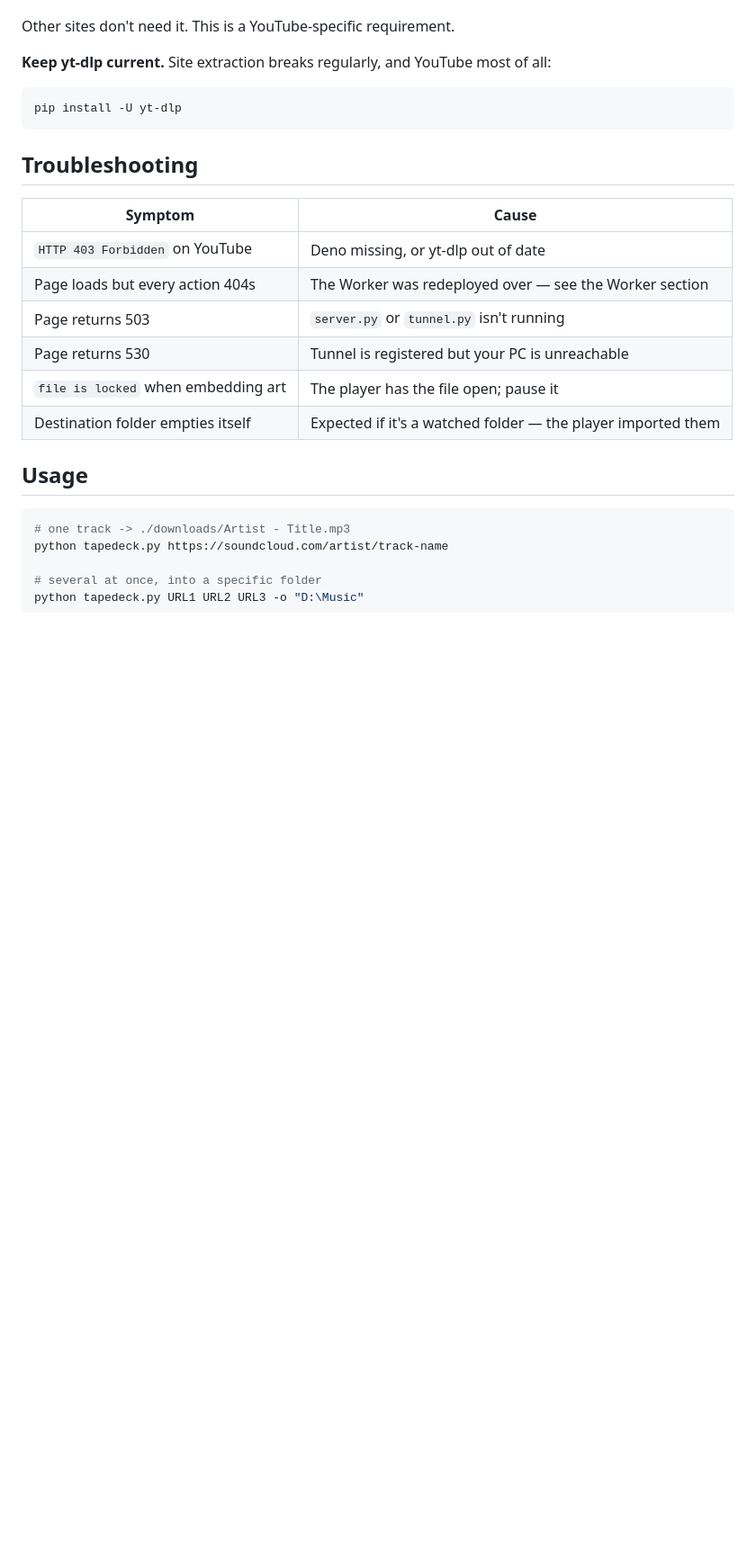
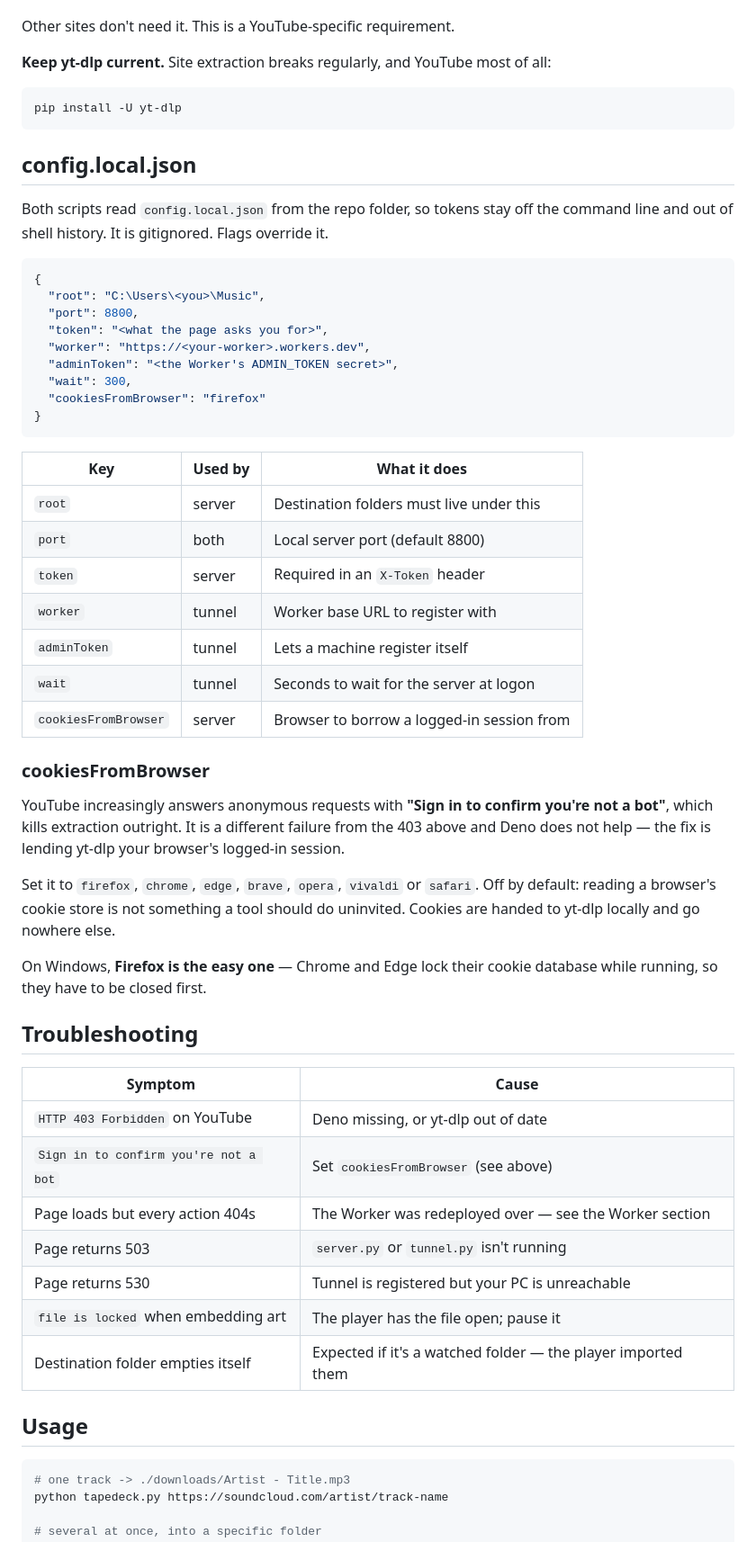
Before and after one commit to kw0175/tapedeck, a Markdown page: README.md, the part around the change. Shown at 90% size. GitHub-like rendering; blank space fills up the shorter version.

Commit message:
README: document config.local.json and the cookiesFromBrowser setting
The cookie option shipped undocumented, so a fresh clone hitting YouTube's bot
check had nothing to go on - the same gap the Deno requirement had. Adds a full
config reference table too, since the file drives both scripts and was only
described in passing.

````diff
--- a/README.md
+++ b/README.md
@@ -151,11 +151,53 @@ all:
 pip install -U yt-dlp
 ```
 
+## config.local.json
+
+Both scripts read `config.local.json` from the repo folder, so tokens stay off
+the command line and out of shell history. It is gitignored. Flags override it.
+
+```json
+{
+  "root": "C:\Users\<you>\Music",
+  "port": 8800,
+  "token": "<what the page asks you for>",
+  "worker": "https://<your-worker>.workers.dev",
+  "adminToken": "<the Worker's ADMIN_TOKEN secret>",
+  "wait": 300,
+  "cookiesFromBrowser": "firefox"
+}
+```
+
+| Key | Used by | What it does |
+|---|---|---|
+| `root` | server | Destination folders must live under this |
+| `port` | both | Local server port (default 8800) |
+| `token` | server | Required in an `X-Token` header |
+| `worker` | tunnel | Worker base URL to register with |
+| `adminToken` | tunnel | Lets a machine register itself |
+| `wait` | tunnel | Seconds to wait for the server at logon |
+| `cookiesFromBrowser` | server | Browser to borrow a logged-in session from |
+
+### cookiesFromBrowser
+
+YouTube increasingly answers anonymous requests with **"Sign in to confirm
+you're not a bot"**, which kills extraction outright. It is a different failure
+from the 403 above and Deno does not help — the fix is lending yt-dlp your
+browser's logged-in session.
+
+Set it to `firefox`, `chrome`, `edge`, `brave`, `opera`, `vivaldi` or `safari`.
+Off by default: reading a browser's cookie store is not something a tool should
+do uninvited. Cookies are handed to yt-dlp locally and go nowhere else.
+
+On Windows, **Firefox is the easy one** — Chrome and Edge lock their cookie
+database while running, so they have to be closed first.
+
 ## Troubleshooting
 
 | Symptom | Cause |
 |---|---|
 | `HTTP 403 Forbidden` on YouTube | Deno missing, or yt-dlp out of date |
+| `Sign in to confirm you're not a bot` | Set `cookiesFromBrowser` (see above) |
 | Page loads but every action 404s | The Worker was redeployed over — see the Worker section |
 | Page returns 503 | `server.py` or `tunnel.py` isn't running |
 | Page returns 530 | Tunnel is registered but your PC is unreachable |
````
